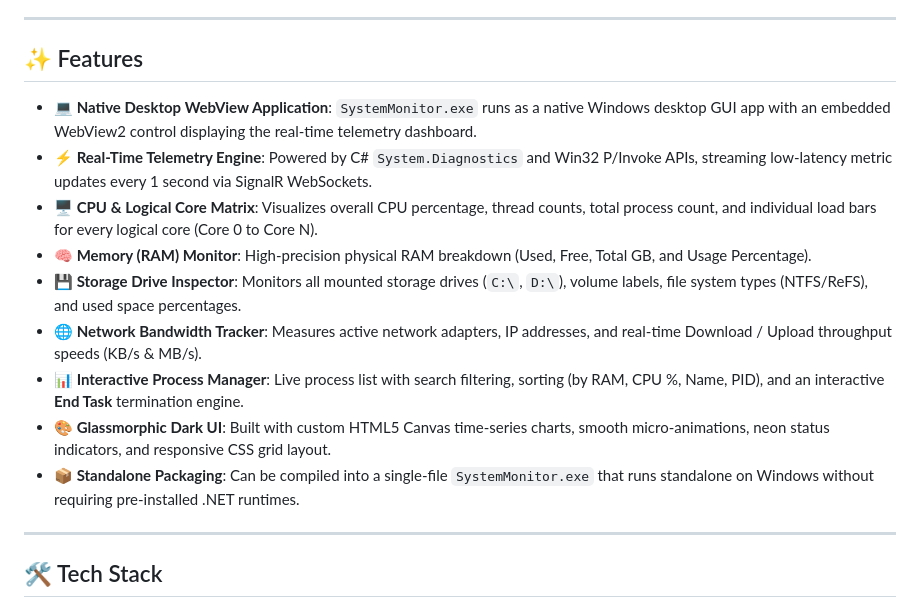
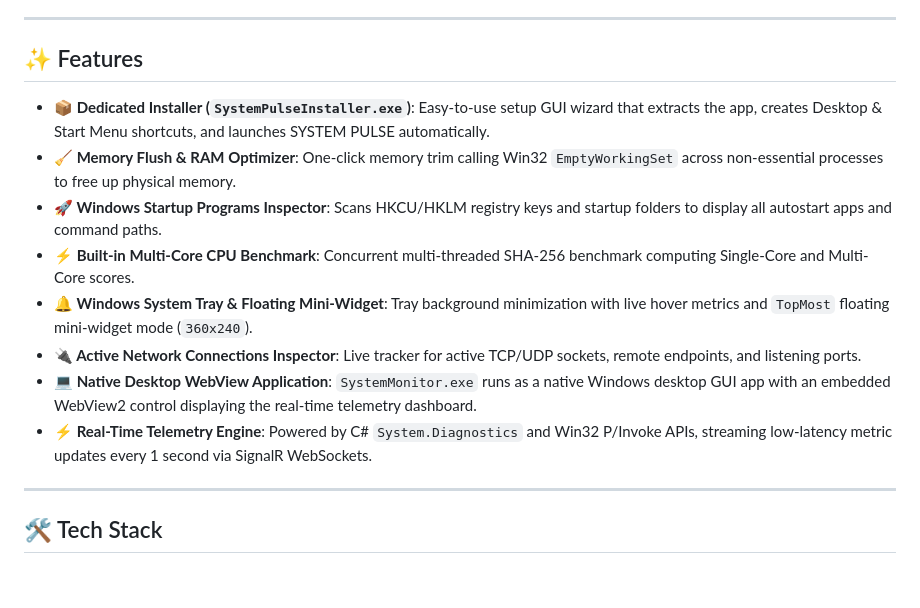
Before and after one commit to MicahGentry1/System-Pulse, a Markdown page: README.md, the part around the change. GitHub-like rendering; blank space fills up the shorter version.

Commit message:
Update README.md for v2.0 and SystemPulseInstaller.exe

```diff
--- a/README.md
+++ b/README.md
@@ -11,15 +11,14 @@
 
 ## ✨ Features
 
+- **📦 Dedicated Installer (`SystemPulseInstaller.exe`)**: Easy-to-use setup GUI wizard that extracts the app, creates Desktop & Start Menu shortcuts, and launches SYSTEM PULSE automatically.
+- **🧹 Memory Flush & RAM Optimizer**: One-click memory trim calling Win32 `EmptyWorkingSet` across non-essential processes to free up physical memory.
+- **🚀 Windows Startup Programs Inspector**: Scans HKCU/HKLM registry keys and startup folders to display all autostart apps and command paths.
+- **⚡ Built-in Multi-Core CPU Benchmark**: Concurrent multi-threaded SHA-256 benchmark computing Single-Core and Multi-Core scores.
+- **🔔 Windows System Tray & Floating Mini-Widget**: Tray background minimization with live hover metrics and `TopMost` floating mini-widget mode (`360x240`).
+- **🔌 Active Network Connections Inspector**: Live tracker for active TCP/UDP sockets, remote endpoints, and listening ports.
 - **💻 Native Desktop WebView Application**: `SystemMonitor.exe` runs as a native Windows desktop GUI app with an embedded WebView2 control displaying the real-time telemetry dashboard.
 - **⚡ Real-Time Telemetry Engine**: Powered by C# `System.Diagnostics` and Win32 P/Invoke APIs, streaming low-latency metric updates every 1 second via SignalR WebSockets.
-- **🖥️ CPU & Logical Core Matrix**: Visualizes overall CPU percentage, thread counts, total process count, and individual load bars for every logical core (Core 0 to Core N).
-- **🧠 Memory (RAM) Monitor**: High-precision physical RAM breakdown (Used, Free, Total GB, and Usage Percentage).
-- **💾 Storage Drive Inspector**: Monitors all mounted storage drives (`C:\`, `D:\`), volume labels, file system types (NTFS/ReFS), and used space percentages.
-- **🌐 Network Bandwidth Tracker**: Measures active network adapters, IP addresses, and real-time Download / Upload throughput speeds (KB/s & MB/s).
-- **📊 Interactive Process Manager**: Live process list with search filtering, sorting (by RAM, CPU %, Name, PID), and an interactive **End Task** termination engine.
-- **🎨 Glassmorphic Dark UI**: Built with custom HTML5 Canvas time-series charts, smooth micro-animations, neon status indicators, and responsive CSS grid layout.
-- **📦 Standalone Packaging**: Can be compiled into a single-file `SystemMonitor.exe` that runs standalone on Windows without requiring pre-installed .NET runtimes.
 
 ---
 
```
